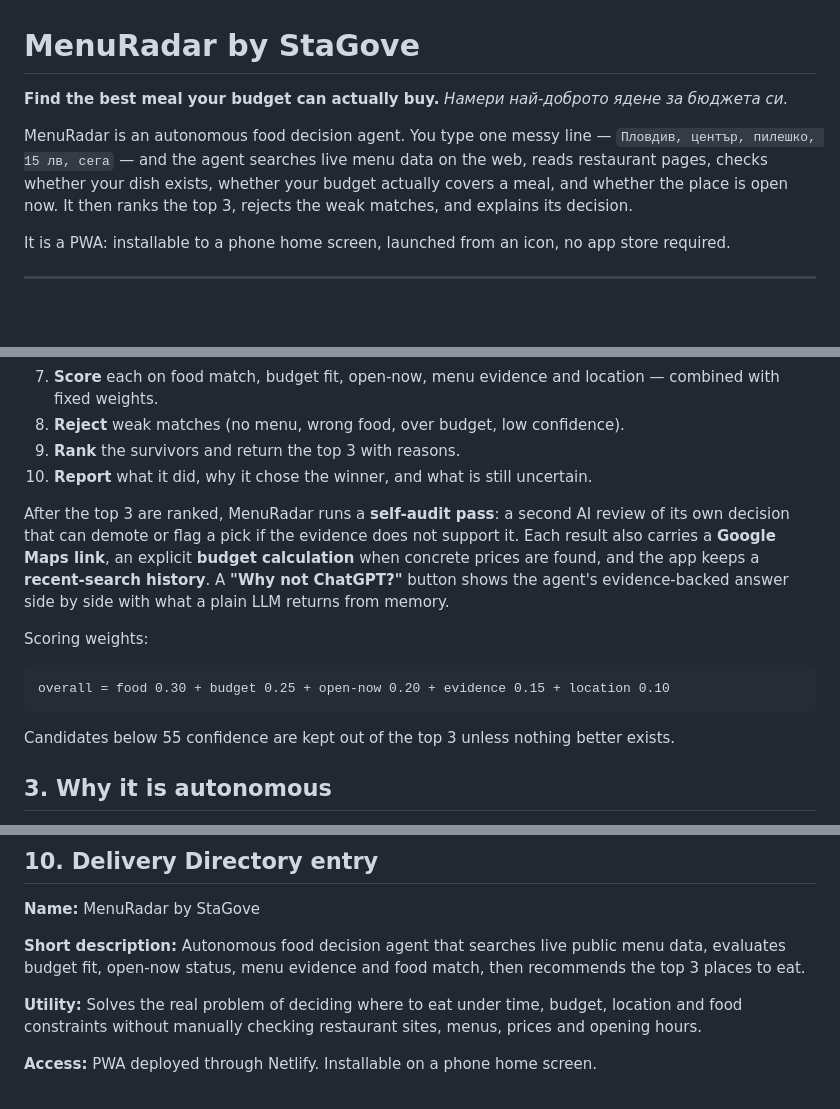
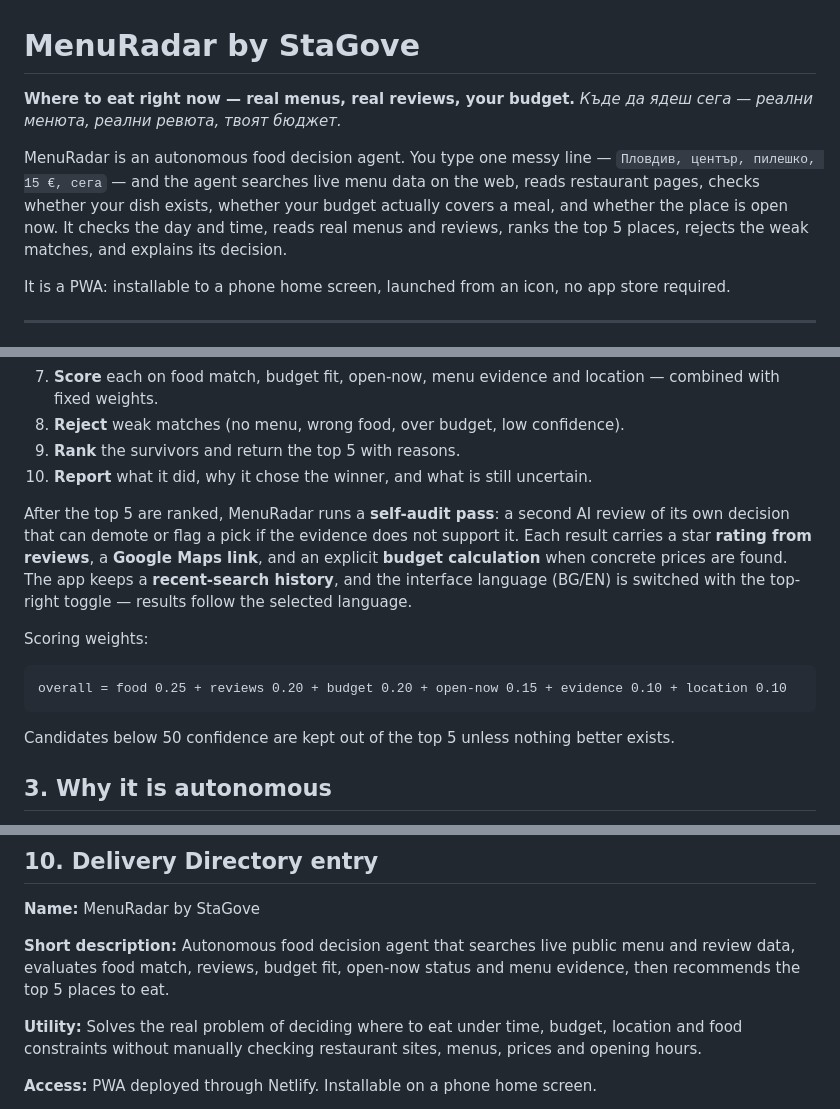
Before and after one commit to Szahmanov/MenuRadar, a Markdown page: README.md, 3 parts joined by grey strips. GitHub-like rendering; blank space fills up the shorter version.

Commit message:
Revise README for MenuRadar features and ranking
Updated the description and functionality details of MenuRadar, increasing the ranking from top 3 to top 5 and modifying scoring weights.

````diff
--- a/README.md
+++ b/README.md
@@ -1,13 +1,13 @@
 # MenuRadar by StaGove
 
-**Find the best meal your budget can actually buy.**
-*Намери най-доброто ядене за бюджета си.*
+**Where to eat right now — real menus, real reviews, your budget.**
+*Къде да ядеш сега — реални менюта, реални ревюта, твоят бюджет.*
 
 MenuRadar is an autonomous food decision agent. You type one messy line —
-`Пловдив, център, пилешко, 15 лв, сега` — and the agent searches live menu
+`Пловдив, център, пилешко, 15 €, сега` — and the agent searches live menu
 data on the web, reads restaurant pages, checks whether your dish exists,
 whether your budget actually covers a meal, and whether the place is open now.
-It then ranks the top 3, rejects the weak matches, and explains its decision.
+It checks the day and time, reads real menus and reviews, ranks the top 5 places, rejects the weak matches, and explains its decision.
 
 It is a PWA: installable to a phone home screen, launched from an icon, no app
 store required.
@@ -36,23 +36,24 @@ The agent runs a real loop on every query:
 7. **Score** each on food match, budget fit, open-now, menu evidence and
    location — combined with fixed weights.
 8. **Reject** weak matches (no menu, wrong food, over budget, low confidence).
-9. **Rank** the survivors and return the top 3 with reasons.
+9. **Rank** the survivors and return the top 5 with reasons.
 10. **Report** what it did, why it chose the winner, and what is still uncertain.
 
-After the top 3 are ranked, MenuRadar runs a **self-audit pass**: a second AI
+After the top 5 are ranked, MenuRadar runs a **self-audit pass**: a second AI
 review of its own decision that can demote or flag a pick if the evidence does
-not support it. Each result also carries a **Google Maps link**, an explicit
-**budget calculation** when concrete prices are found, and the app keeps a
-**recent-search history**. A **"Why not ChatGPT?"** button shows the agent's
-evidence-backed answer side by side with what a plain LLM returns from memory.
+not support it. Each result carries a star **rating from reviews**, a **Google
+Maps link**, and an explicit **budget calculation** when concrete prices are
+found. The app keeps a **recent-search history**, and the interface language
+(BG/EN) is switched with the top-right toggle — results follow the selected
+language.
 
 Scoring weights:
 
 ```
-overall = food 0.30 + budget 0.25 + open-now 0.20 + evidence 0.15 + location 0.10
+overall = food 0.25 + reviews 0.20 + budget 0.20 + open-now 0.15 + evidence 0.10 + location 0.10
 ```
 
-Candidates below 55 confidence are kept out of the top 3 unless nothing better
+Candidates below 50 confidence are kept out of the top 5 unless nothing better
 exists.
 
 ## 3. Why it is autonomous
@@ -145,8 +146,8 @@ menu information. Restaurants without online menus may not appear."*
 **Name:** MenuRadar by StaGove
 
 **Short description:** Autonomous food decision agent that searches live public
-menu data, evaluates budget fit, open-now status, menu evidence and food match,
-then recommends the top 3 places to eat.
+menu and review data, evaluates food match, reviews, budget fit, open-now status
+and menu evidence, then recommends the top 5 places to eat.
 
 **Utility:** Solves the real problem of deciding where to eat under time,
 budget, location and food constraints without manually checking restaurant
````
